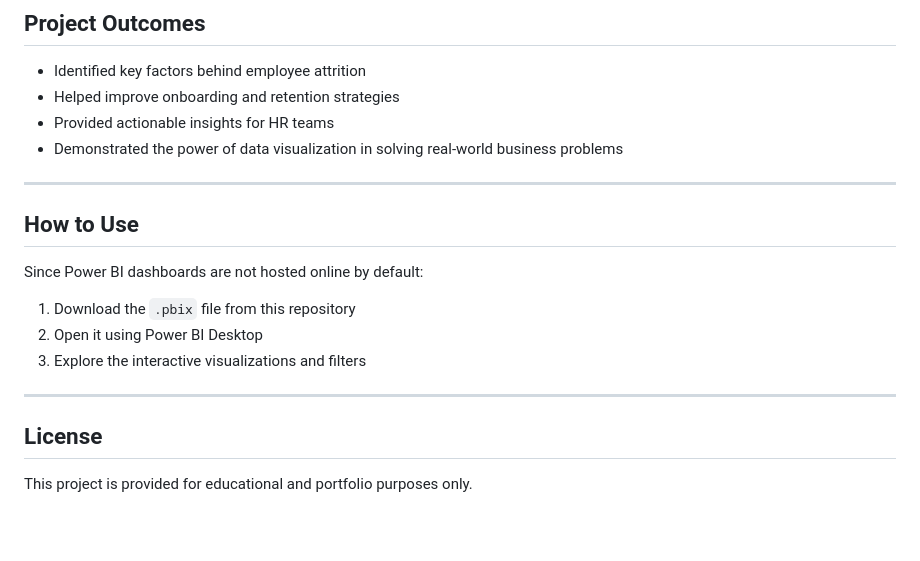
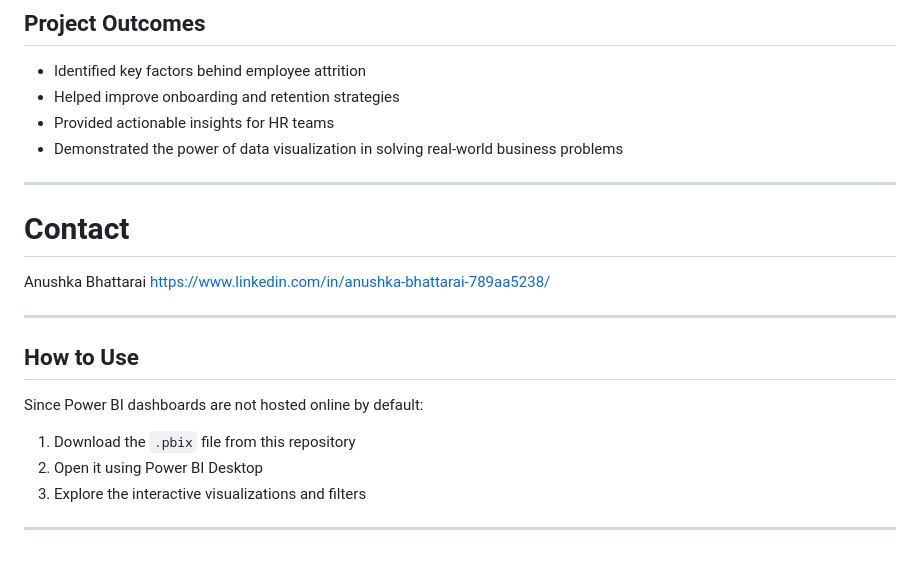
Before and after one commit to anushkabhattarai/Data-Analysis-Portfolio, a Markdown page: HR Analytics Dashboard/ReadMe.md, the part around the change. Drawn GitHub-style; blank space fills up the shorter version.

```diff
--- a/HR Analytics Dashboard/ReadMe.md
+++ b/HR Analytics Dashboard/ReadMe.md
@@ -97,6 +97,11 @@ The dashboard is designed to be user-friendly and interactive. It includes the f
 - Demonstrated the power of data visualization in solving real-world business problems
 
 ---
+# Contact
+Anushka Bhattarai
+https://www.linkedin.com/in/anushka-bhattarai-789aa5238/
+
+---
 
 ## How to Use
 
@@ -107,7 +112,3 @@ Since Power BI dashboards are not hosted online by default:
 3. Explore the interactive visualizations and filters
 
 ---
-
-## License
-
-This project is provided for educational and portfolio purposes only.
```
